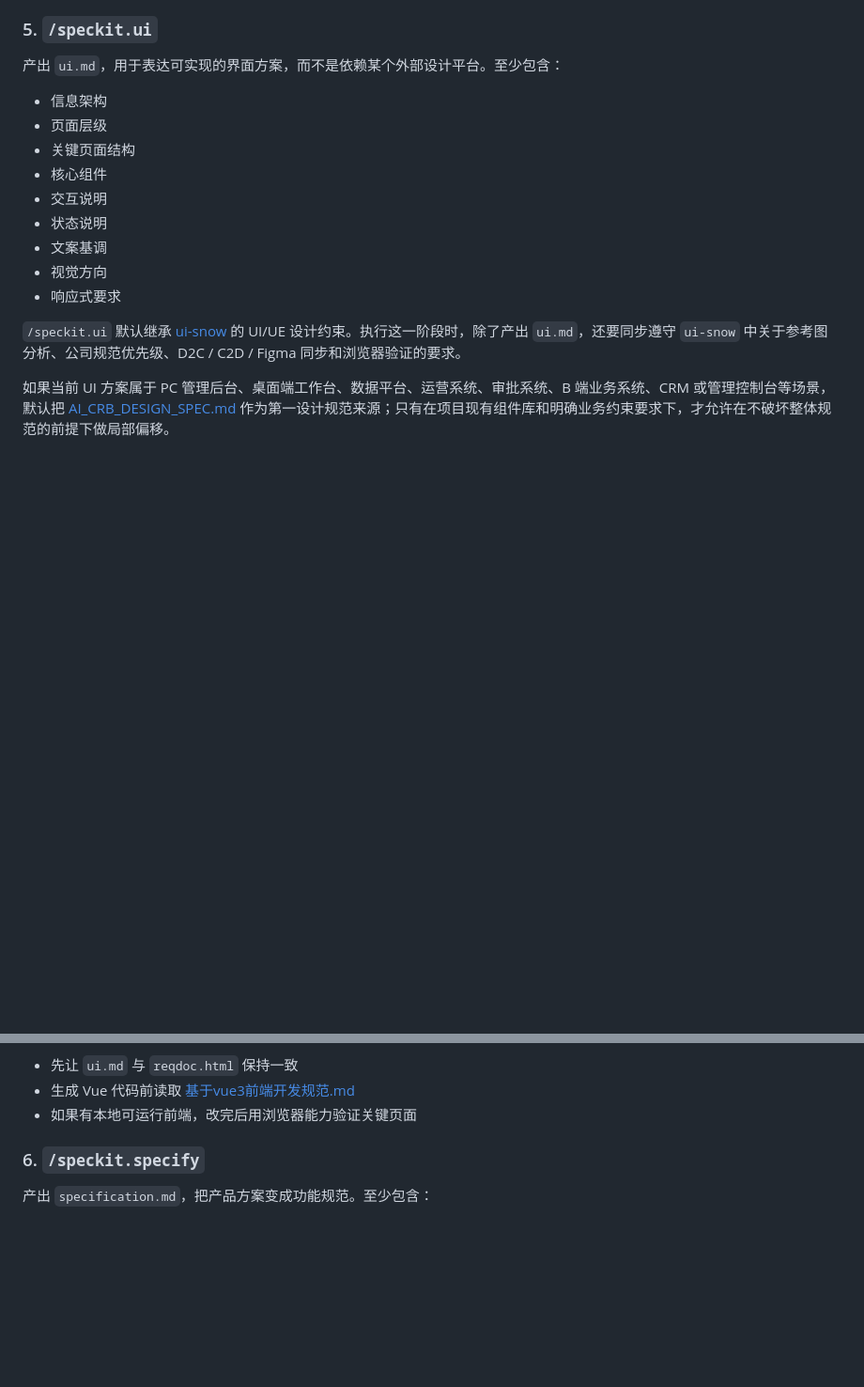
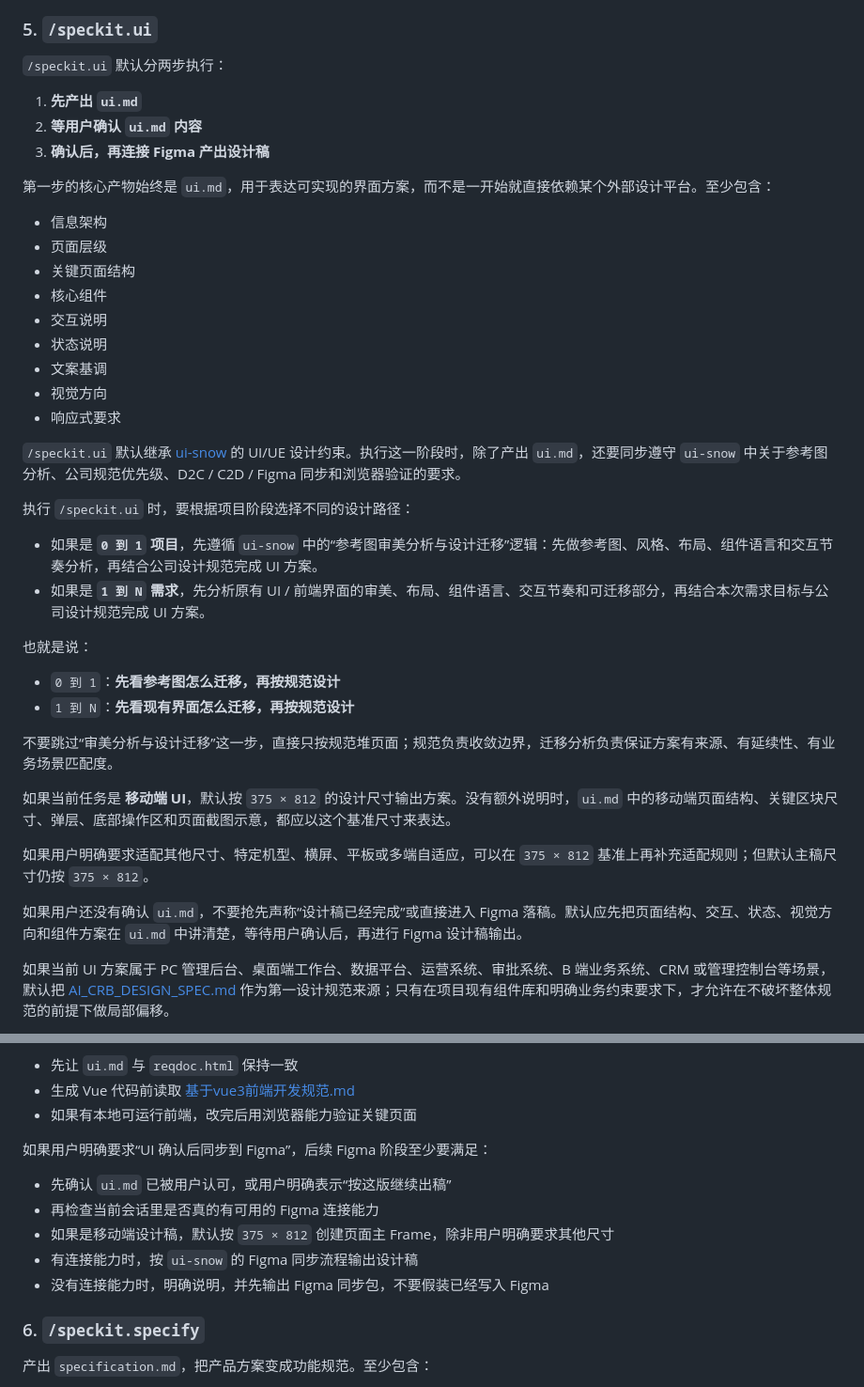
Before and after one commit to ZengFanling/codex-skills, a Markdown page: speckit/SKILL.md, 2 parts joined by grey strips. Shown at 94% size. GitHub-like rendering; blank space fills up the shorter version.

Commit message:
Refine speckit UI design flow

```diff
--- a/speckit/SKILL.md
+++ b/speckit/SKILL.md
@@ -404,7 +404,13 @@ description: "Codex 版规范驱动开发（SDD）工作流。Use when the user
 
 ### 5. `/speckit.ui`
 
-产出 `ui.md`，用于表达可实现的界面方案，而不是依赖某个外部设计平台。至少包含：
+`/speckit.ui` 默认分两步执行：
+
+1. **先产出 `ui.md`**
+2. **等用户确认 `ui.md` 内容**
+3. **确认后，再连接 Figma 产出设计稿**
+
+第一步的核心产物始终是 `ui.md`，用于表达可实现的界面方案，而不是一开始就直接依赖某个外部设计平台。至少包含：
 
 - 信息架构
 - 页面层级
@@ -417,6 +423,24 @@ description: "Codex 版规范驱动开发（SDD）工作流。Use when the user
 - 响应式要求
 
 `/speckit.ui` 默认继承 [ui-snow](/Users/fallin/.codex/skills/ui-snow/SKILL.md) 的 UI/UE 设计约束。执行这一阶段时，除了产出 `ui.md`，还要同步遵守 `ui-snow` 中关于参考图分析、公司规范优先级、D2C / C2D / Figma 同步和浏览器验证的要求。
+
+执行 `/speckit.ui` 时，要根据项目阶段选择不同的设计路径：
+
+- 如果是 **`0 到 1` 项目**，先遵循 `ui-snow` 中的“参考图审美分析与设计迁移”逻辑：先做参考图、风格、布局、组件语言和交互节奏分析，再结合公司设计规范完成 UI 方案。
+- 如果是 **`1 到 N` 需求**，先分析原有 UI / 前端界面的审美、布局、组件语言、交互节奏和可迁移部分，再结合本次需求目标与公司设计规范完成 UI 方案。
+
+也就是说：
+
+- `0 到 1`：**先看参考图怎么迁移，再按规范设计**
+- `1 到 N`：**先看现有界面怎么迁移，再按规范设计**
+
+不要跳过“审美分析与设计迁移”这一步，直接只按规范堆页面；规范负责收敛边界，迁移分析负责保证方案有来源、有延续性、有业务场景匹配度。
+
+如果当前任务是 **移动端 UI**，默认按 `375 × 812` 的设计尺寸输出方案。没有额外说明时，`ui.md` 中的移动端页面结构、关键区块尺寸、弹层、底部操作区和页面截图示意，都应以这个基准尺寸来表达。
+
+如果用户明确要求适配其他尺寸、特定机型、横屏、平板或多端自适应，可以在 `375 × 812` 基准上再补充适配规则；但默认主稿尺寸仍按 `375 × 812`。
+
+如果用户还没有确认 `ui.md`，不要抢先声称“设计稿已经完成”或直接进入 Figma 落稿。默认应先把页面结构、交互、状态、视觉方向和组件方案在 `ui.md` 中讲清楚，等待用户确认后，再进行 Figma 设计稿输出。
 
 如果当前 UI 方案属于 PC 管理后台、桌面端工作台、数据平台、运营系统、审批系统、B 端业务系统、CRM 或管理控制台等场景，默认把 [AI_CRB_DESIGN_SPEC.md](/Users/fallin/.codex/skills/ui-snow/references/AI_CRB_DESIGN_SPEC.md) 作为第一设计规范来源；只有在项目现有组件库和明确业务约束要求下，才允许在不破坏整体规范的前提下做局部偏移。
 
@@ -447,6 +471,14 @@ description: "Codex 版规范驱动开发（SDD）工作流。Use when the user
 - 先让 `ui.md` 与 `reqdoc.html` 保持一致
 - 生成 Vue 代码前读取 [基于vue3前端开发规范.md](./基于vue3前端开发规范.md)
 - 如果有本地可运行前端，改完后用浏览器能力验证关键页面
+
+如果用户明确要求“UI 确认后同步到 Figma”，后续 Figma 阶段至少要满足：
+
+- 先确认 `ui.md` 已被用户认可，或用户明确表示“按这版继续出稿”
+- 再检查当前会话里是否真的有可用的 Figma 连接能力
+- 如果是移动端设计稿，默认按 `375 × 812` 创建页面主 Frame，除非用户明确要求其他尺寸
+- 有连接能力时，按 `ui-snow` 的 Figma 同步流程输出设计稿
+- 没有连接能力时，明确说明，并先输出 Figma 同步包，不要假装已经写入 Figma
 
 ### 6. `/speckit.specify`
 
```
